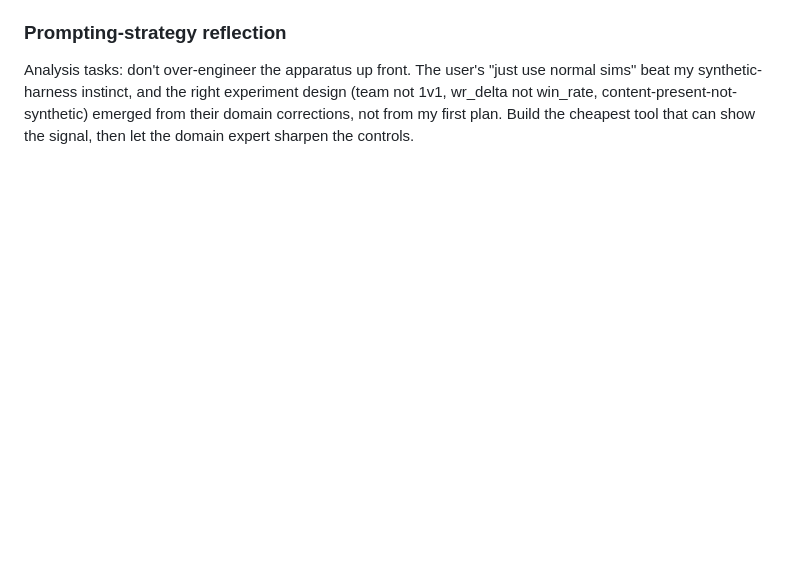
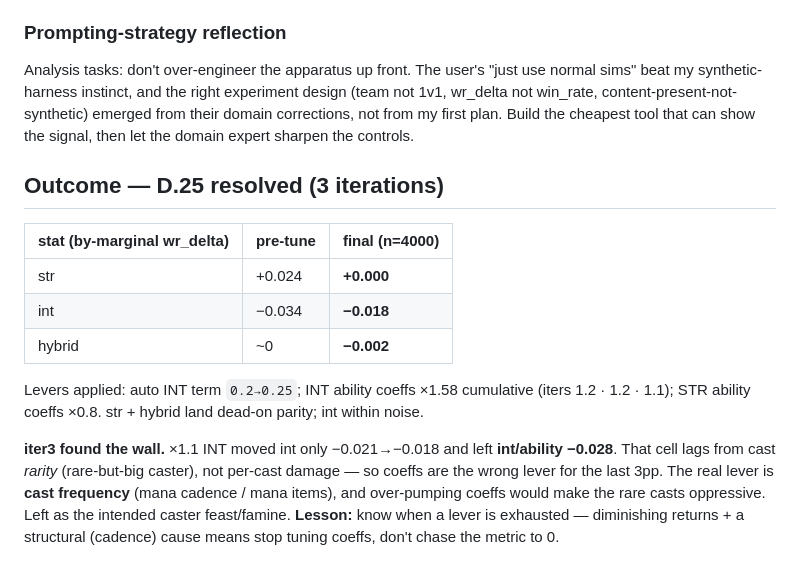
Before and after one commit to Meduty/tempest-fauna-trail, a Markdown page: docs/journal/2026-06-15_str_int_scaling_edge.md, the part around the change. Drawn GitHub-style; blank space fills up the shorter version.

Commit message:
docs(D.25): resolve — STR/INT parity reached, residual is cadence
Final n=4000: str +0.000 / int -0.018 / hybrid -0.002. iter3 confirmed the
coeff lever is exhausted (int/ability -0.028 lags from cast rarity, not
damage). Marked D.25 RESOLVED in SPEC + journal outcome appended.

Co-Authored-By: Claude Opus 4.8 <noreply@anthropic.com>

```diff
--- a/docs/journal/2026-06-15_str_int_scaling_edge.md
+++ b/docs/journal/2026-06-15_str_int_scaling_edge.md
@@ -85,3 +85,23 @@ normal sims" beat my synthetic-harness instinct, and the right experiment design
 (team not 1v1, wr_delta not win_rate, content-present-not-synthetic) emerged from
 their domain corrections, not from my first plan. Build the cheapest tool that can
 show the signal, then let the domain expert sharpen the controls.
+
+## Outcome — D.25 resolved (3 iterations)
+
+| stat (by-marginal wr_delta) | pre-tune | final (n=4000) |
+|---|---|---|
+| str | +0.024 | **+0.000** |
+| int | −0.034 | **−0.018** |
+| hybrid | ~0 | **−0.002** |
+
+Levers applied: auto INT term `0.2→0.25`; INT ability coeffs ×1.58 cumulative
+(iters 1.2 · 1.2 · 1.1); STR ability coeffs ×0.8. str + hybrid land dead-on
+parity; int within noise.
+
+**iter3 found the wall.** ×1.1 INT moved int only −0.021→−0.018 and left
+**int/ability −0.028**. That cell lags from cast *rarity* (rare-but-big caster),
+not per-cast damage — so coeffs are the wrong lever for the last 3pp. The real
+lever is **cast frequency** (mana cadence / mana items), and over-pumping coeffs
+would make the rare casts oppressive. Left as the intended caster feast/famine.
+**Lesson:** know when a lever is exhausted — diminishing returns + a structural
+(cadence) cause means stop tuning coeffs, don't chase the metric to 0.
```
Also changed, not shown: SPEC.md (+9 -1 lines).
